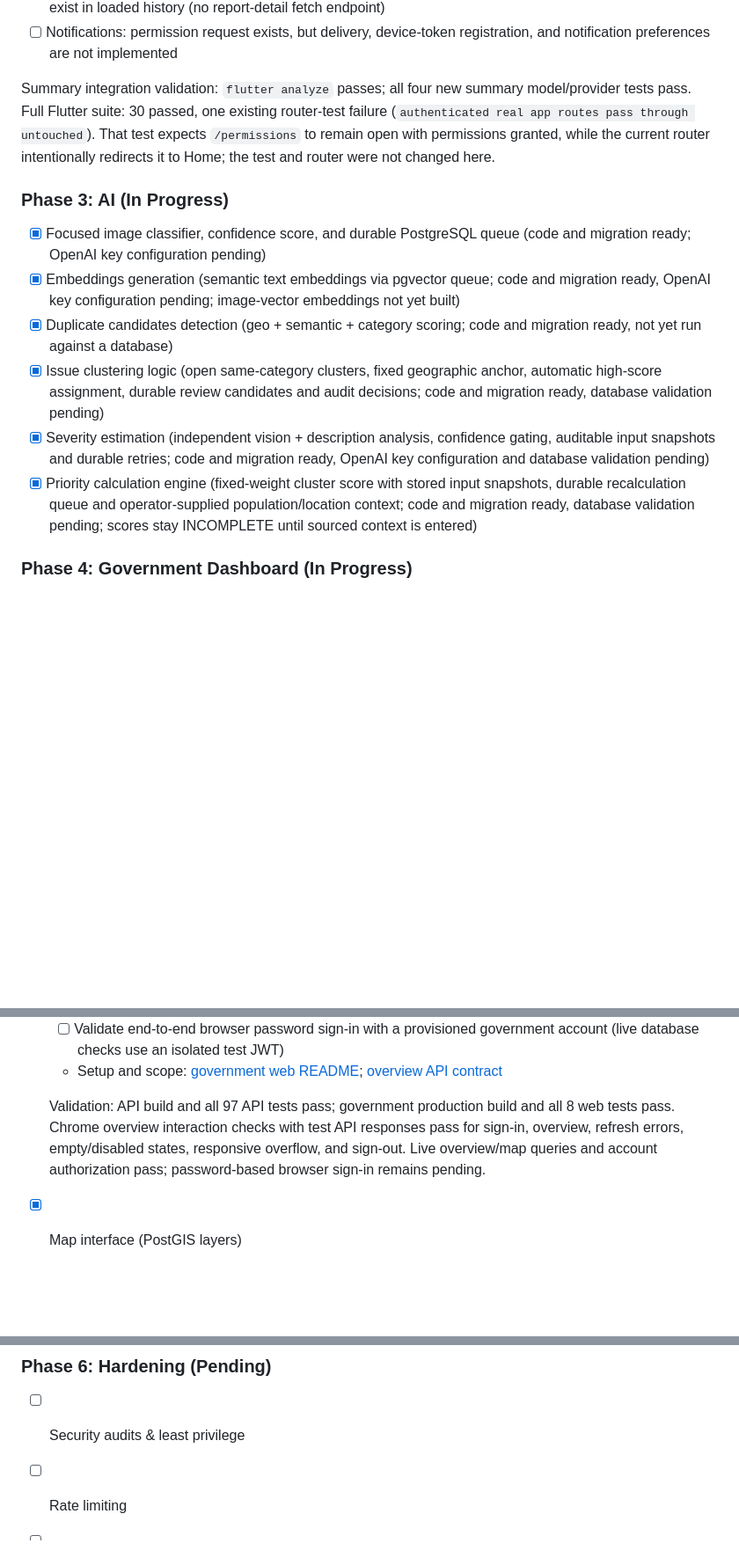
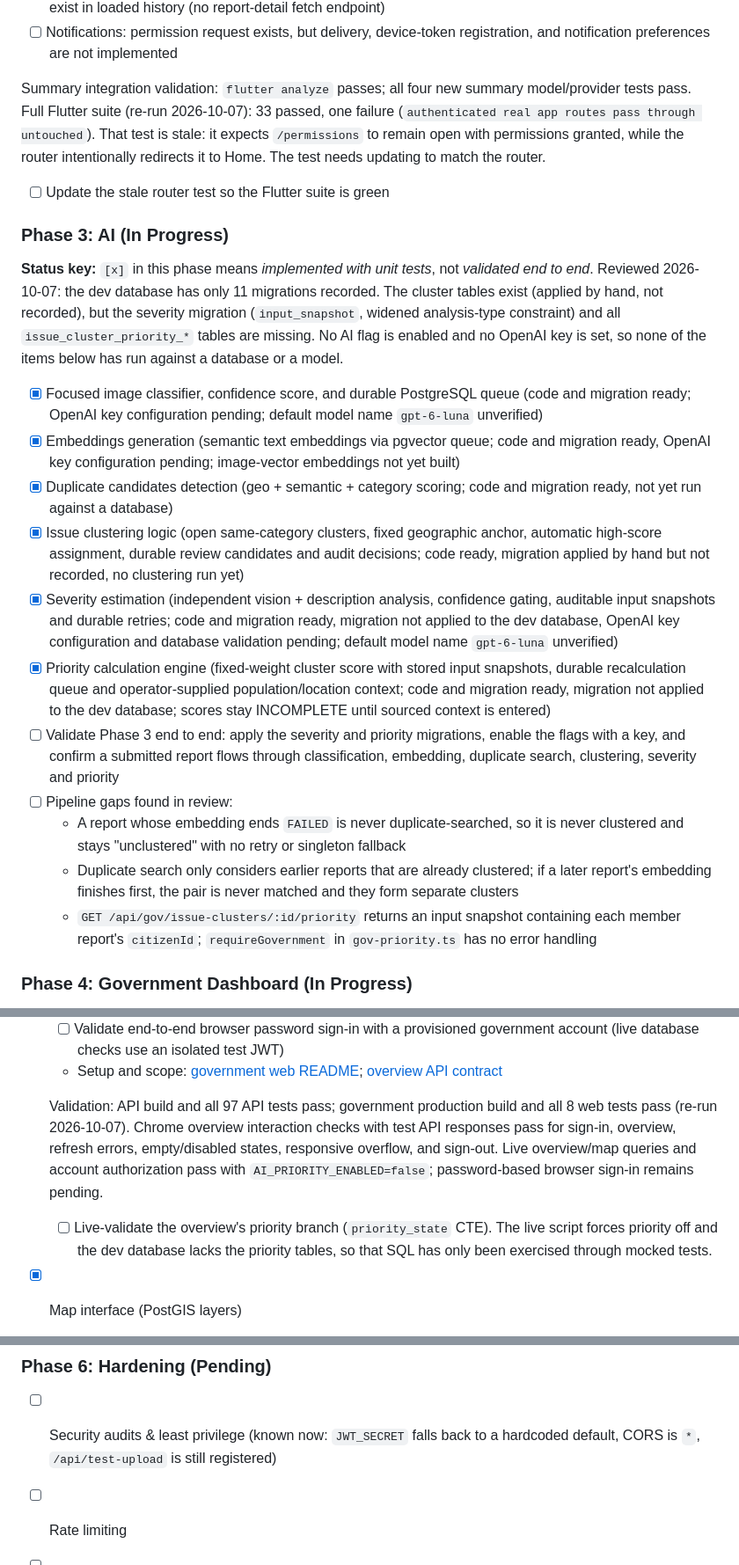
Before and after one commit to bolajeee/Civic-ai, a Markdown page: docs/progress.md, 3 parts joined by grey strips. Shown at 88% size. Rendered like a GitHub page; blank space fills up the shorter version.

Commit message:
chore: update progress.md

```diff
--- a/docs/progress.md
+++ b/docs/progress.md
@@ -84,18 +84,26 @@ Citizen encounters pothole -> Opens Flutter app -> Takes photo -> GPS captured -
 - [ ] Notifications: permission request exists, but delivery, device-token registration, and notification preferences are not implemented
 
 Summary integration validation: `flutter analyze` passes; all four new summary
-model/provider tests pass. Full Flutter suite: 30 passed, one existing router-test
-failure (`authenticated real app routes pass through untouched`). That test expects
-`/permissions` to remain open with permissions granted, while the current router
-intentionally redirects it to Home; the test and router were not changed here.
+model/provider tests pass. Full Flutter suite (re-run 2026-10-07): 33 passed, one
+failure (`authenticated real app routes pass through untouched`). That test is stale:
+it expects `/permissions` to remain open with permissions granted, while the router
+intentionally redirects it to Home. The test needs updating to match the router.
+- [ ] Update the stale router test so the Flutter suite is green
 
 ### Phase 3: AI (In Progress)
-- [x] Focused image classifier, confidence score, and durable PostgreSQL queue (code and migration ready; OpenAI key configuration pending)
+**Status key:** `[x]` in this phase means *implemented with unit tests*, not *validated end to end*. Reviewed 2026-10-07: the dev database has only 11 migrations recorded. The cluster tables exist (applied by hand, not recorded), but the severity migration (`input_snapshot`, widened analysis-type constraint) and all `issue_cluster_priority_*` tables are missing. No AI flag is enabled and no OpenAI key is set, so none of the items below has run against a database or a model.
+
+- [x] Focused image classifier, confidence score, and durable PostgreSQL queue (code and migration ready; OpenAI key configuration pending; default model name `gpt-6-luna` unverified)
 - [x] Embeddings generation (semantic text embeddings via pgvector queue; code and migration ready, OpenAI key configuration pending; image-vector embeddings not yet built)
 - [x] Duplicate candidates detection (geo + semantic + category scoring; code and migration ready, not yet run against a database)
-- [x] Issue clustering logic (open same-category clusters, fixed geographic anchor, automatic high-score assignment, durable review candidates and audit decisions; code and migration ready, database validation pending)
-- [x] Severity estimation (independent vision + description analysis, confidence gating, auditable input snapshots and durable retries; code and migration ready, OpenAI key configuration and database validation pending)
-- [x] Priority calculation engine (fixed-weight cluster score with stored input snapshots, durable recalculation queue and operator-supplied population/location context; code and migration ready, database validation pending; scores stay INCOMPLETE until sourced context is entered)
+- [x] Issue clustering logic (open same-category clusters, fixed geographic anchor, automatic high-score assignment, durable review candidates and audit decisions; code ready, migration applied by hand but not recorded, no clustering run yet)
+- [x] Severity estimation (independent vision + description analysis, confidence gating, auditable input snapshots and durable retries; code and migration ready, migration not applied to the dev database, OpenAI key configuration and database validation pending; default model name `gpt-6-luna` unverified)
+- [x] Priority calculation engine (fixed-weight cluster score with stored input snapshots, durable recalculation queue and operator-supplied population/location context; code and migration ready, migration not applied to the dev database; scores stay INCOMPLETE until sourced context is entered)
+- [ ] Validate Phase 3 end to end: apply the severity and priority migrations, enable the flags with a key, and confirm a submitted report flows through classification, embedding, duplicate search, clustering, severity and priority
+- [ ] Pipeline gaps found in review:
+  - A report whose embedding ends `FAILED` is never duplicate-searched, so it is never clustered and stays "unclustered" with no retry or singleton fallback
+  - Duplicate search only considers earlier reports that are already clustered; if a later report's embedding finishes first, the pair is never matched and they form separate clusters
+  - `GET /api/gov/issue-clusters/:id/priority` returns an input snapshot containing each member report's `citizenId`; `requireGovernment` in `gov-priority.ts` has no error handling
 
 ### Phase 4: Government Dashboard (In Progress)
 
@@ -118,10 +126,12 @@ uncertainty, and record corrections. See [cluster report review requirements](ai
   - Setup and scope: [government web README](../apps/government/README.md); [overview API contract](government-dashboard-api.md)
 
   Validation: API build and all 97 API tests pass; government production build
-  and all 8 web tests pass. Chrome overview interaction checks with test API
-  responses pass for sign-in, overview, refresh errors, empty/disabled states,
-  responsive overflow, and sign-out. Live overview/map queries and account
-  authorization pass; password-based browser sign-in remains pending.
+  and all 8 web tests pass (re-run 2026-10-07). Chrome overview interaction checks
+  with test API responses pass for sign-in, overview, refresh errors, empty/disabled
+  states, responsive overflow, and sign-out. Live overview/map queries and account
+  authorization pass with `AI_PRIORITY_ENABLED=false`; password-based browser
+  sign-in remains pending.
+  - [ ] Live-validate the overview's priority branch (`priority_state` CTE). The live script forces priority off and the dev database lacks the priority tables, so that SQL has only been exercised through mocked tests.
 - [x] Map interface (PostGIS layers)
   - [x] Protected viewport GeoJSON API, report GPS and non-empty cluster centroids, exact category/status filters, per-layer caps and missing-coordinate counts
   - [x] Leaflet street map, layer controls, pan/zoom loading, selectable markers and accessible results, GPS accuracy and centroid uncertainty
@@ -153,7 +163,7 @@ uncertainty, and record corrections. See [cluster report review requirements](ai
 - [ ] Audit trail
 
 ### Phase 6: Hardening (Pending)
-- [ ] Security audits & least privilege
+- [ ] Security audits & least privilege (known now: `JWT_SECRET` falls back to a hardcoded default, CORS is `*`, `/api/test-upload` is still registered)
 - [ ] Rate limiting
 - [ ] Error handling
 - [ ] Offline handling (Flutter sync queue)
```
